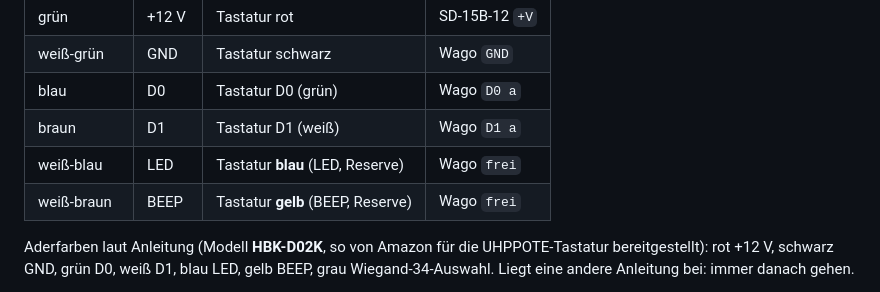
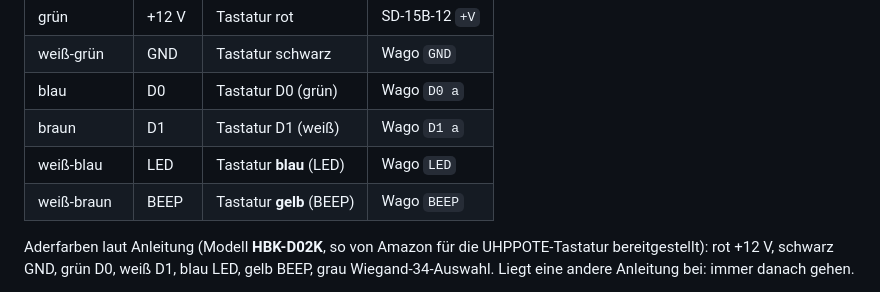
Before and after one commit to adnet-solutions/adnet-access, a Markdown page: hardware/README.md, the part around one of its changes. GitHub-like rendering.

```diff
--- a/hardware/README.md
+++ b/hardware/README.md
@@ -30,8 +33,8 @@ Außen eine **Wiegand-Tastatur mit Kartenleser**, innen eine flache **Inneneinhe
 | weiß-grün | GND | Tastatur schwarz | Wago `GND` |
 | blau | D0 | Tastatur D0 (grün) | Wago `D0 a` |
 | braun | D1 | Tastatur D1 (weiß) | Wago `D1 a` |
-| weiß-blau | LED | Tastatur **blau** (LED, Reserve) | Wago `frei` |
-| weiß-braun | BEEP | Tastatur **gelb** (BEEP, Reserve) | Wago `frei` |
+| weiß-blau | LED | Tastatur **blau** (LED) | Wago `LED` |
+| weiß-braun | BEEP | Tastatur **gelb** (BEEP) | Wago `BEEP` |
 
 Aderfarben laut Anleitung (Modell **HBK-D02K**, so von Amazon für die UHPPOTE-Tastatur bereitgestellt): rot +12 V, schwarz GND, grün D0, weiß D1, blau LED, gelb BEEP, grau Wiegand-34-Auswahl. Liegt eine andere Anleitung bei: immer danach gehen.
 
```
Also changed, not shown: other parts of hardware/README.md (+13 -7 lines).
